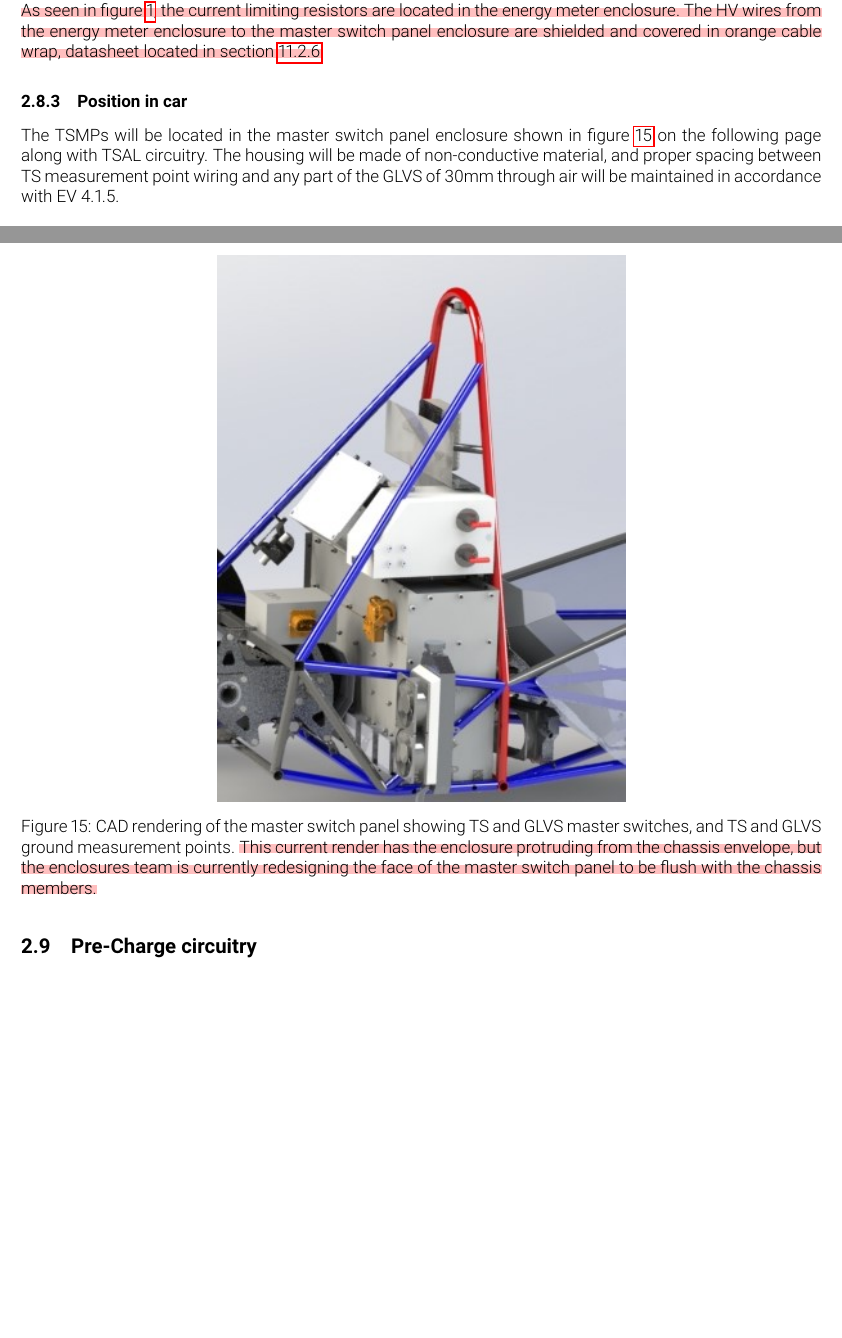
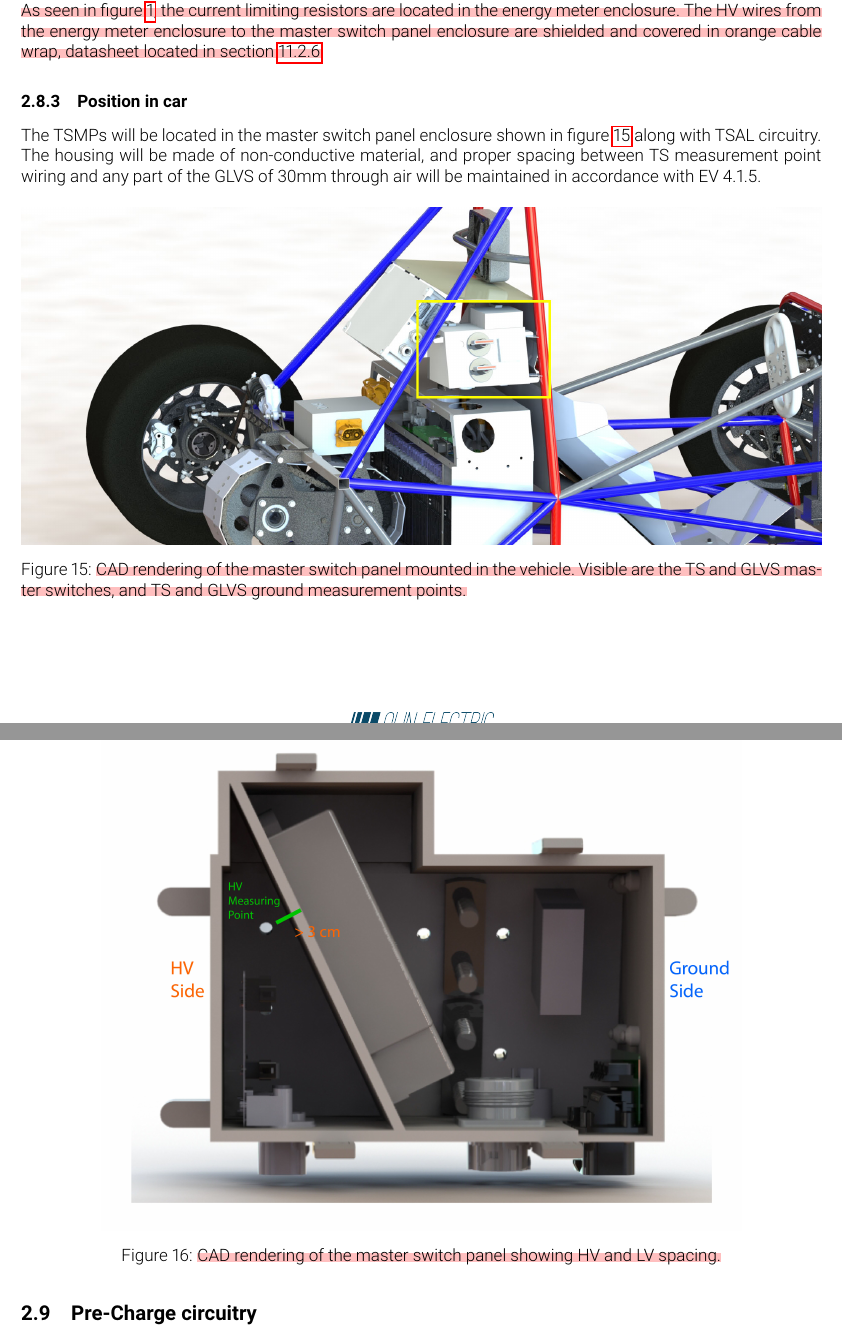
Before and after one commit to olin-electric-motorsports/ESF, a LaTeX document (esf_main.tex): two parts of pages 24 and 25 of 75, joined at a grey line, cut so that both start at the same text, the shorter picture padded with empty space. Compiled offline with pdfLaTeX.

Commit message:
Edit MSP mounting renders to reflect most up-to-date design as of 4/10/17

```diff
--- a/esf_main.tex
+++ b/esf_main.tex
@@ -572,11 +572,17 @@ The TSMPs will be located in the master switch panel enclosure shown in \fref{fi
 
 \begin{figure}[H]
 \centering
-\includegraphics[scale=1]{MSP_Box_Angle}
-\caption{CAD rendering of the master switch panel showing TS and GLVS master switches, and TS and GLVS ground measurement points. \hl{This current render has the enclosure protruding from the chassis envelope, but the enclosures team is currently redesigning the face of the master switch panel to be flush with the chassis members.}}
+\includegraphics[width=\textwidth]{MSP_mount_angle.jpg}
+\caption{\hl{CAD rendering of the master switch panel mounted in the vehicle. Visible are the TS and GLVS master switches, and TS and GLVS ground measurement points.}}
 \label{fig:master_switch_panel}
 \end{figure}
 
+\begin{figure}[H]
+\centering
+\includegraphics[width=0.8\textwidth]{MSP_HV_LV_spacing.jpg}
+\caption{\hl{CAD rendering of the master switch panel showing HV and LV spacing.}}
+\label{fig:msp_spacing}
+\end{figure}
 
 \subsection{Pre-Charge circuitry}\label{pre_charge_circuitry}
 \subsubsection{Description}
```
Also changed, not shown: img/MSP_HV_LV_spacing.jpg (added), img/MSP_mount_angle.JPG (added).
